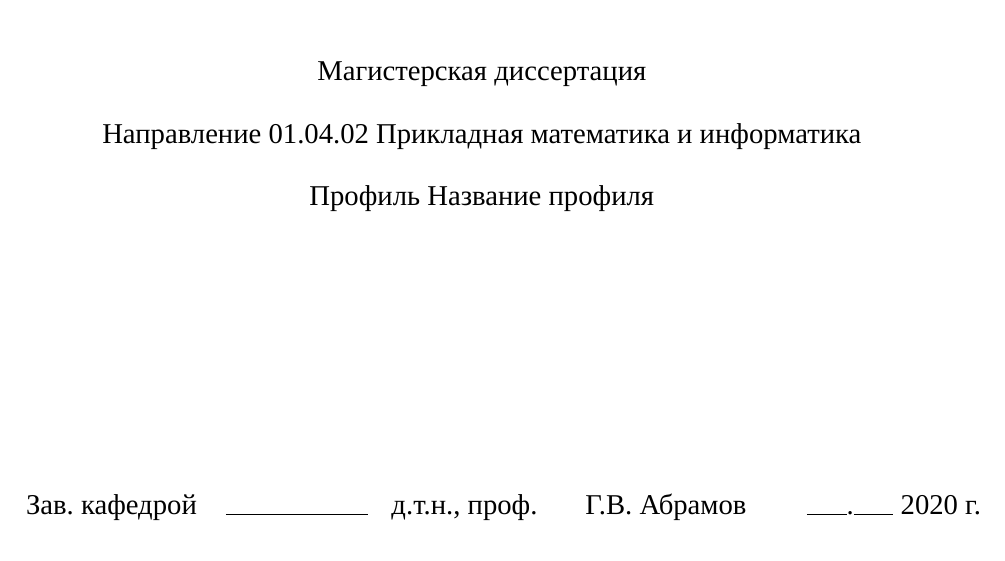
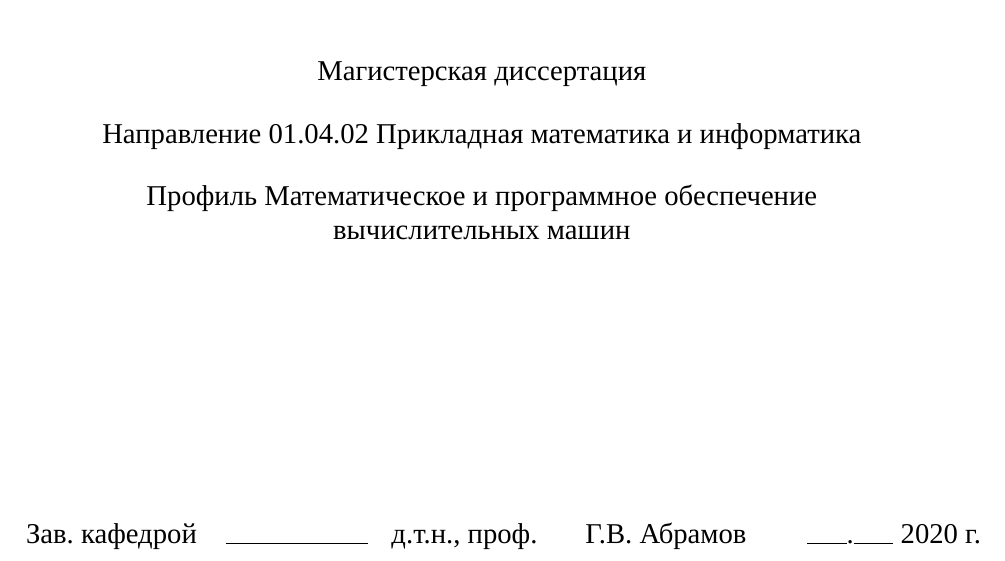
Before and after one commit to Diadlo/Dissertation, a LaTeX thesis (dissertation.tex, which reads intro/titul.tex): part of page 1 of 34, cut so that both start at the same text. Compiled offline with XeLaTeX; a missing font is replaced by an installed copy or a similar font.

Commit message:
Update titul

```diff
--- a/intro/titul.tex
+++ b/intro/titul.tex
@@ -2,7 +2,7 @@
 \newcommand{\disserProgram}{01.04.02 Прикладная математика и информатика}
 \newcommand{\disserTitle}{Исследование возможности добавления палитры команд \\
 в произвольные приложения c использованием фреймворка Qt}
-\newcommand{\disserProfile}{Название профиля}
+\newcommand{\disserProfile}{Математическое и программное обеспечение \\ вычислительных машин}
 
 \newcommand{\disserHeadOfDepStatus}{д.т.н., проф.}
 \newcommand{\disserHeadOfDepName}{Г.В. Абрамов}
```
